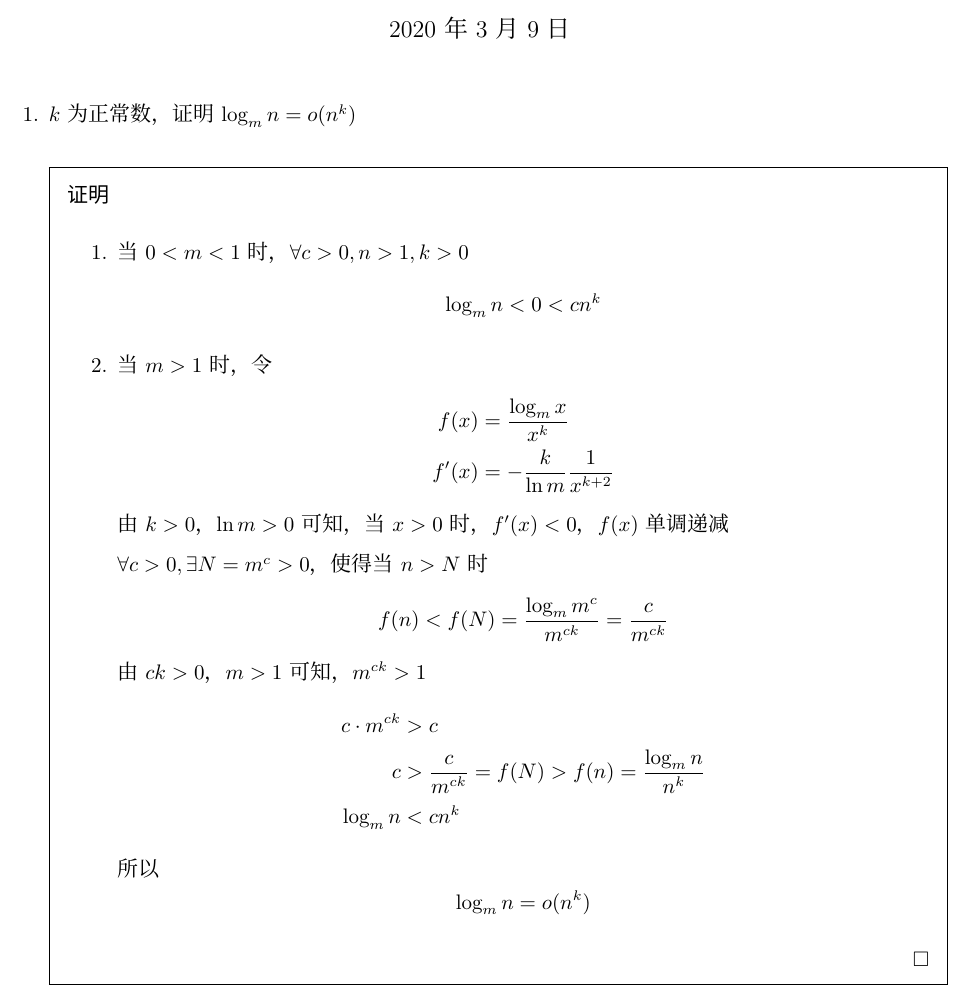
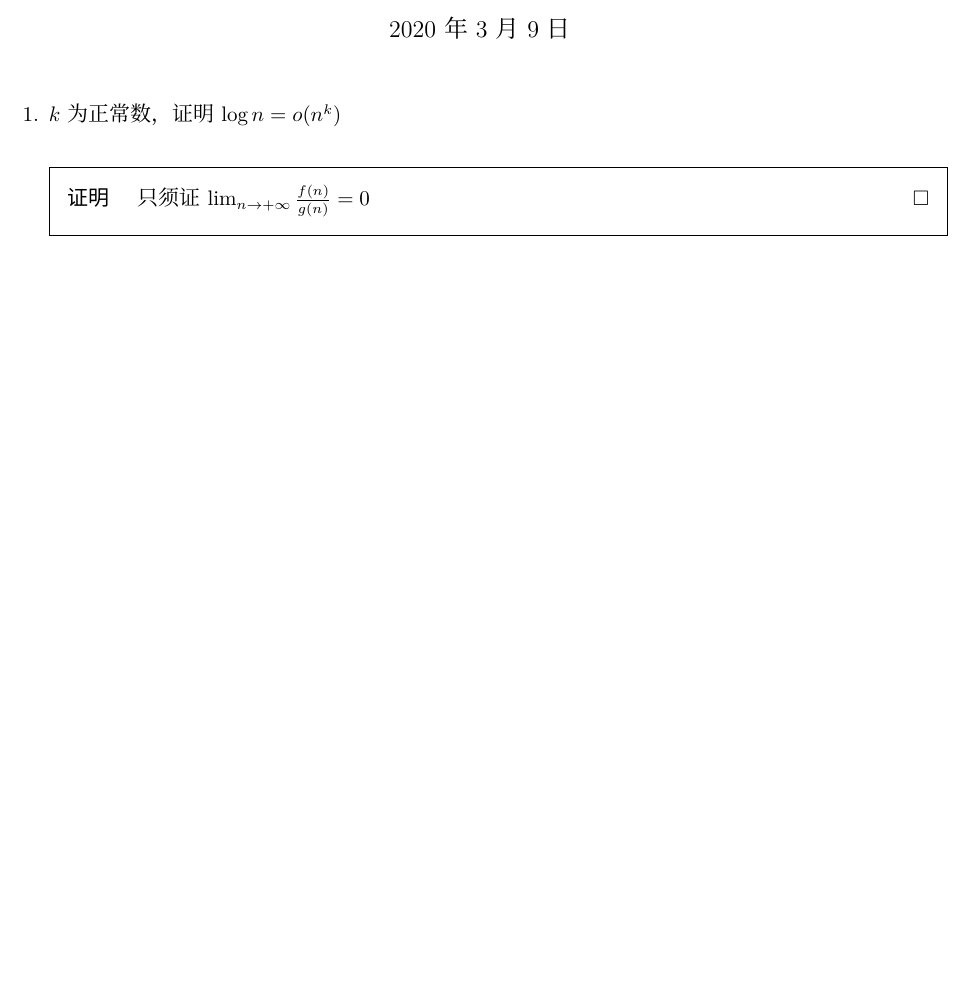
Before and after one commit to LuminousXLB/Algorithms-Notes, a LaTeX problem sheet (Homework03.tex): part of page 1 of 4, cut so that both start at the same text, the shorter picture padded with empty space. Compiled offline with XeLaTeX; a missing font is replaced by an installed copy or a similar font.

Commit message:
correct hw03

```diff
--- a/Homework03.tex
+++ b/Homework03.tex
@@ -13,33 +13,38 @@
 
 \begin{questions}
 
-    \question $k$为正常数，证明$\log_m{n} = o(n^k)$
-
+    \question $k$为正常数，证明$\log{n} = o(n^k)$
     \begin{solution}
         \begin{proof}
-            \begin{enumerate}
-                \item 当$0 < m < 1$时，$\forall c > 0, n > 1, k > 0$ $$
-                          \log_m{n} < 0 < c n^k
-                      $$
-                \item 当$m > 1$时，令\begin{align*}
-                          f(x)  & = \frac{\log_m{x}}{x^k}             \\
-                          f'(x) & = -\frac{k}{\ln m}\frac{1}{x^{k+2}}
-                      \end{align*}
-                      由$k>0$，$\ln m>0$可知，当$x>0$时，$f'(x) < 0$，$f(x)$单调递减
-
-                      $\forall c > 0, \exists N = m^c > 0$，使得当$n > N$时 $$
-                          f(n) < f(N) =\frac{\log_m{m^c}}{m^{ck}} = \frac{c}{m^{ck}}
-                      $$
-                      由$ck>0$，$m>1$可知，$m^{ck} > 1$
-                      \begin{align*}
-                          c \cdot m^{ck} & > c                                                      \\
-                          c              & > \frac{c}{m^{ck}} = f(N) > f(n) = \frac{\log_m{n}}{n^k} \\
-                          \log_m{n}      & < c n^k
-                      \end{align*}
-                      所以$$\log_m{n} = o(n^k)$$
-            \end{enumerate}
+        只须证$\lim_{n \rightarrow + \infty} \frac{f(n)}{g(n)} = 0 $
         \end{proof}
     \end{solution}
+
+    % \begin{solution}
+    %     \begin{proof}
+    %         \begin{enumerate}
+    %             \item 当$0 < m < 1$时，$\forall c > 0, n > 1, k > 0$ $$
+    %                       \log_m{n} < 0 < c n^k
+    %                   $$
+    %             \item 当$m > 1$时，令\begin{align*}
+    %                       f(x)  & = \frac{\log_m{x}}{x^k}             \\
+    %                       f'(x) & = \frac{1-k \ln{x}}{ x^{k+1} \ln{m} }
+    %                   \end{align*}
+    %                   由$k>0$，$\ln m>0$可知，当$x>0$时，$f'(x) < 0$，$f(x)$单调递减
+
+    %                   $\forall c > 0, \exists N = m^c > 0$，使得当$n > N$时 $$
+    %                       f(n) < f(N) =\frac{\log_m{m^c}}{m^{ck}} = \frac{c}{m^{ck}}
+    %                   $$
+    %                   由$ck>0$，$m>1$可知，$m^{ck} > 1$
+    %                   \begin{align*}
+    %                       c \cdot m^{ck} & > c                                                      \\
+    %                       c              & > \frac{c}{m^{ck}} = f(N) > f(n) = \frac{\log_m{n}}{n^k} \\
+    %                       \log_m{n}      & < c n^k
+    %                   \end{align*}
+    %                   所以$$\log_m{n} = o(n^k)$$
+    %         \end{enumerate}
+    %     \end{proof}
+    % \end{solution}
 
     \newpage
     % %%%%%%%%%%%%%%%%%%%%%%%%%%%%%%%%%%%%%%%%%%%%%%%%
```
